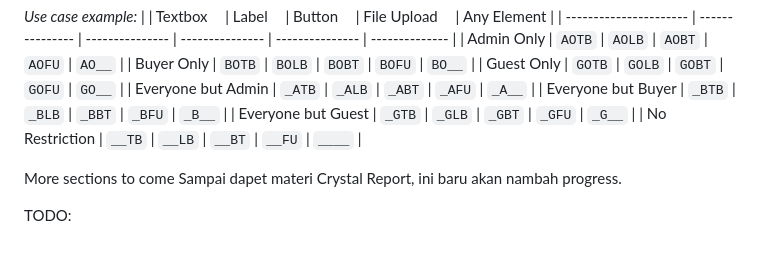
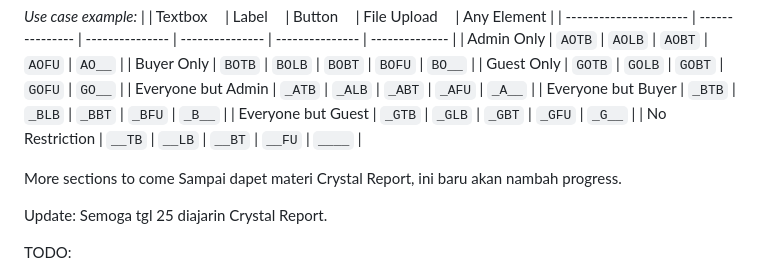
Before and after one commit to Vinncz/KpopZtation, a Markdown page: README.md, the part around the change. GitHub-like rendering; blank space fills up the shorter version.

```diff
--- a/README.md
+++ b/README.md
@@ -78,6 +78,9 @@ _Order of Usage:_
 More sections to come
 Sampai dapet materi Crystal Report, ini baru akan nambah progress.
 
+Update:
+Semoga tgl 25 diajarin Crystal Report.
+
 TODO:
 - Handler harusnya megang lebih banyak tanggung jawab, seperti passing the command into the repositories.
 - Mikirnya sih karena tertulis "controller berperan untuk delegasiin tugas ke branch yang lain, makanya semua harus ngomong sama controller, baru lempar ke handler, terakhir masuk ke repository". Ternyata, bisa langsung call si handler.
```
